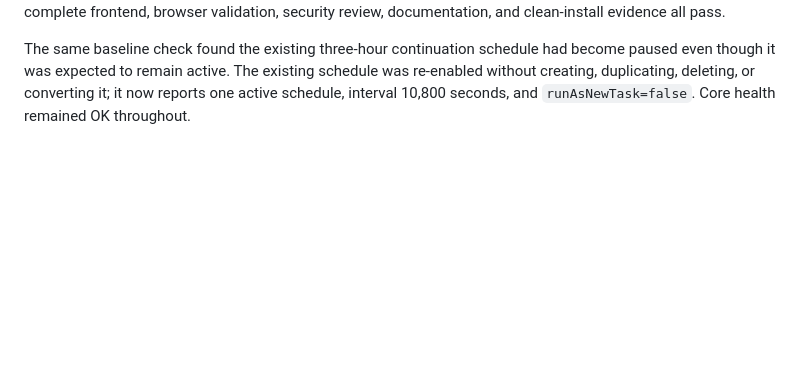
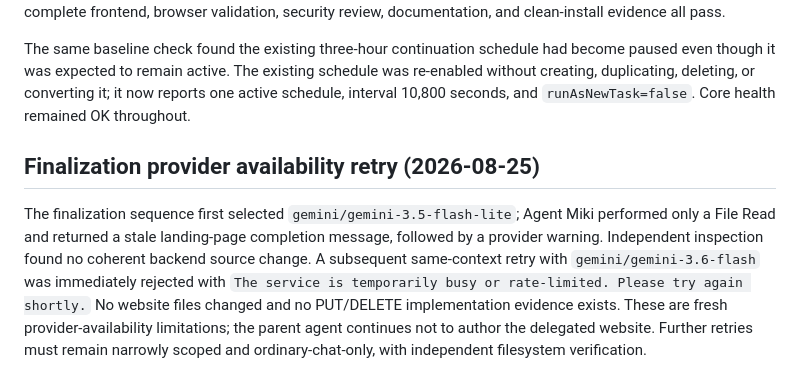
Before and after one commit to glayph/miki, a Markdown page: REPORT.md, the part around the change. Drawn GitHub-style; blank space fills up the shorter version.

Commit message:
docs: record provider availability retry

```diff
--- a/REPORT.md
+++ b/REPORT.md
@@ -292,3 +292,7 @@ The next ordinary-chat delegation was sent through the existing same-context das
 Independent inspection immediately after the response found `authenticated-blog-app/src/server/index.ts` unchanged at its prior mtime, with zero PUT and zero DELETE route declarations. The website test suite remains 3 passing and 2 failing: owner update expected 200 but received 404, and unauthenticated update expected 401 but received 404. This is a stale/out-of-scope delegated response with no backend implementation evidence. The parent agent did not edit the website source. Final packaging remains blocked until the coherent backend, complete frontend, browser validation, security review, documentation, and clean-install evidence all pass.
 
 The same baseline check found the existing three-hour continuation schedule had become paused even though it was expected to remain active. The existing schedule was re-enabled without creating, duplicating, deleting, or converting it; it now reports one active schedule, interval 10,800 seconds, and `runAsNewTask=false`. Core health remained OK throughout.
+
+## Finalization provider availability retry (2026-08-25)
+
+The finalization sequence first selected `gemini/gemini-3.5-flash-lite`; Agent Miki performed only a File Read and returned a stale landing-page completion message, followed by a provider warning. Independent inspection found no coherent backend source change. A subsequent same-context retry with `gemini/gemini-3.6-flash` was immediately rejected with `The service is temporarily busy or rate-limited. Please try again shortly.` No website files changed and no PUT/DELETE implementation evidence exists. These are fresh provider-availability limitations; the parent agent continues not to author the delegated website. Further retries must remain narrowly scoped and ordinary-chat-only, with independent filesystem verification.
```
